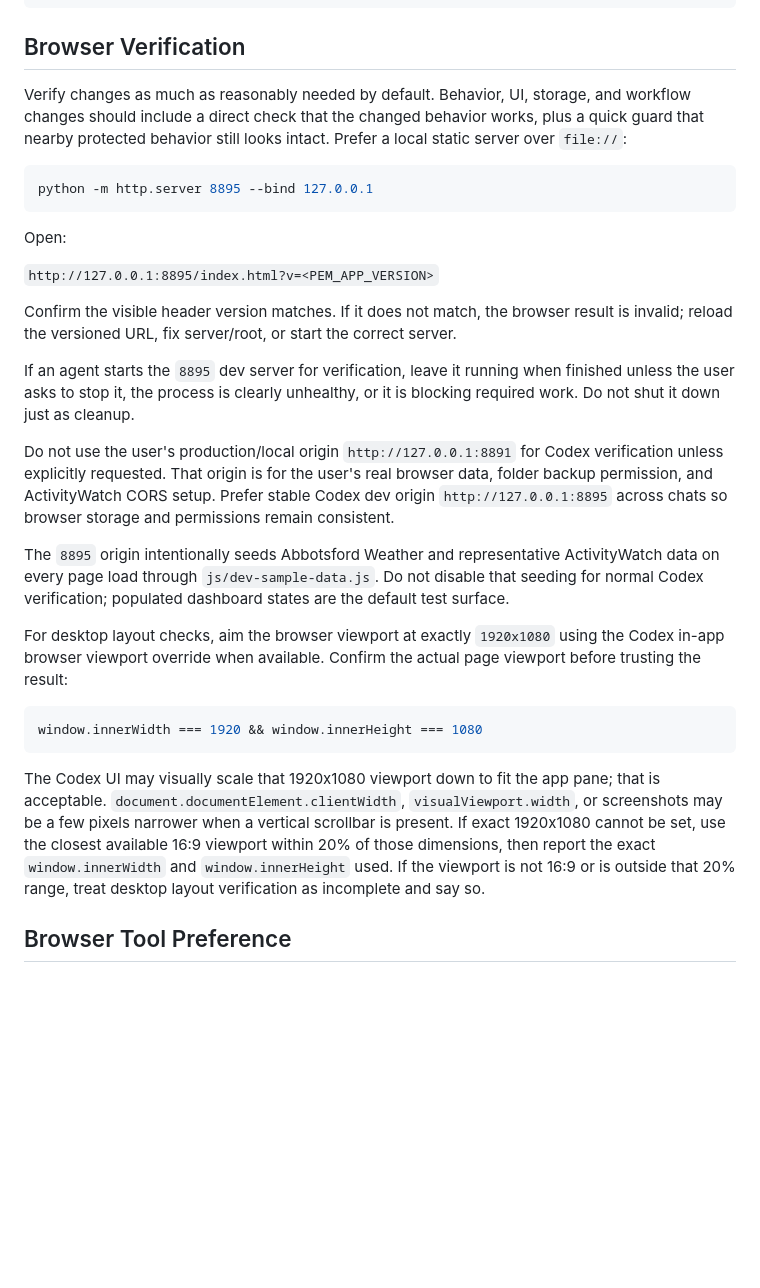
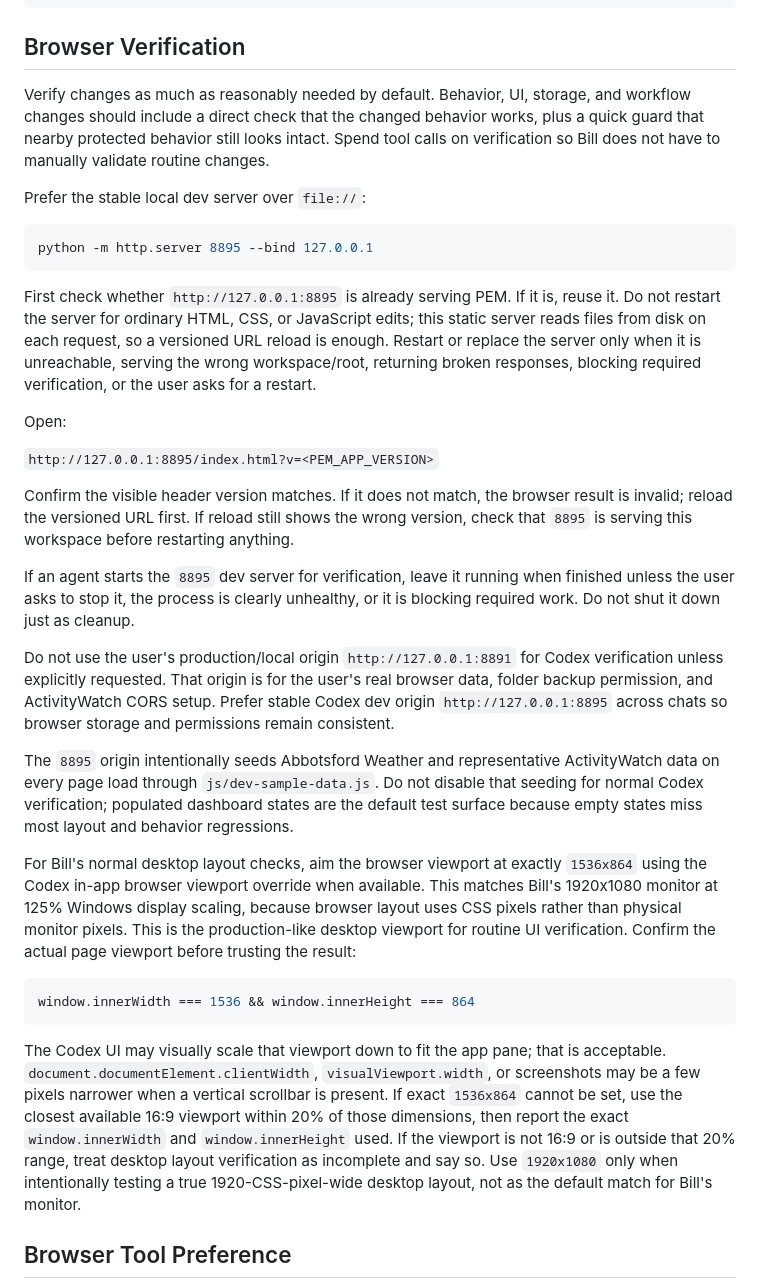
Before and after one commit to AnhDuck/physio-exercise-manager, a Markdown page: docs/verification.md, the part around the change. Rendered like a GitHub page; blank space fills up the shorter version.

Commit message:
Clarify verification guidance and agent expectations

````diff
--- a/docs/verification.md
+++ b/docs/verification.md
@@ -12,31 +12,35 @@ Get-ChildItem -Path js -Filter *.js | Sort-Object Name | ForEach-Object { node -
 
 ## Browser Verification
 
-Verify changes as much as reasonably needed by default. Behavior, UI, storage, and workflow changes should include a direct check that the changed behavior works, plus a quick guard that nearby protected behavior still looks intact. Prefer a local static server over `file://`:
+Verify changes as much as reasonably needed by default. Behavior, UI, storage, and workflow changes should include a direct check that the changed behavior works, plus a quick guard that nearby protected behavior still looks intact. Spend tool calls on verification so Bill does not have to manually validate routine changes.
+
+Prefer the stable local dev server over `file://`:
 
 ```powershell
 python -m http.server 8895 --bind 127.0.0.1
 ```
 
+First check whether `http://127.0.0.1:8895` is already serving PEM. If it is, reuse it. Do not restart the server for ordinary HTML, CSS, or JavaScript edits; this static server reads files from disk on each request, so a versioned URL reload is enough. Restart or replace the server only when it is unreachable, serving the wrong workspace/root, returning broken responses, blocking required verification, or the user asks for a restart.
+
 Open:
 
 `http://127.0.0.1:8895/index.html?v=<PEM_APP_VERSION>`
 
-Confirm the visible header version matches. If it does not match, the browser result is invalid; reload the versioned URL, fix server/root, or start the correct server.
+Confirm the visible header version matches. If it does not match, the browser result is invalid; reload the versioned URL first. If reload still shows the wrong version, check that `8895` is serving this workspace before restarting anything.
 
 If an agent starts the `8895` dev server for verification, leave it running when finished unless the user asks to stop it, the process is clearly unhealthy, or it is blocking required work. Do not shut it down just as cleanup.
 
 Do not use the user's production/local origin `http://127.0.0.1:8891` for Codex verification unless explicitly requested. That origin is for the user's real browser data, folder backup permission, and ActivityWatch CORS setup. Prefer stable Codex dev origin `http://127.0.0.1:8895` across chats so browser storage and permissions remain consistent.
 
-The `8895` origin intentionally seeds Abbotsford Weather and representative ActivityWatch data on every page load through `js/dev-sample-data.js`. Do not disable that seeding for normal Codex verification; populated dashboard states are the default test surface.
+The `8895` origin intentionally seeds Abbotsford Weather and representative ActivityWatch data on every page load through `js/dev-sample-data.js`. Do not disable that seeding for normal Codex verification; populated dashboard states are the default test surface because empty states miss most layout and behavior regressions.
 
-For desktop layout checks, aim the browser viewport at exactly `1920x1080` using the Codex in-app browser viewport override when available. Confirm the actual page viewport before trusting the result:
+For Bill's normal desktop layout checks, aim the browser viewport at exactly `1536x864` using the Codex in-app browser viewport override when available. This matches Bill's 1920x1080 monitor at 125% Windows display scaling, because browser layout uses CSS pixels rather than physical monitor pixels. This is the production-like desktop viewport for routine UI verification. Confirm the actual page viewport before trusting the result:
 
 ```js
-window.innerWidth === 1920 && window.innerHeight === 1080
+window.innerWidth === 1536 && window.innerHeight === 864
 ```
 
-The Codex UI may visually scale that 1920x1080 viewport down to fit the app pane; that is acceptable. `document.documentElement.clientWidth`, `visualViewport.width`, or screenshots may be a few pixels narrower when a vertical scrollbar is present. If exact 1920x1080 cannot be set, use the closest available 16:9 viewport within 20% of those dimensions, then report the exact `window.innerWidth` and `window.innerHeight` used. If the viewport is not 16:9 or is outside that 20% range, treat desktop layout verification as incomplete and say so.
+The Codex UI may visually scale that viewport down to fit the app pane; that is acceptable. `document.documentElement.clientWidth`, `visualViewport.width`, or screenshots may be a few pixels narrower when a vertical scrollbar is present. If exact `1536x864` cannot be set, use the closest available 16:9 viewport within 20% of those dimensions, then report the exact `window.innerWidth` and `window.innerHeight` used. If the viewport is not 16:9 or is outside that 20% range, treat desktop layout verification as incomplete and say so. Use `1920x1080` only when intentionally testing a true 1920-CSS-pixel-wide desktop layout, not as the default match for Bill's monitor.
 
 ## Browser Tool Preference
 
````
Also changed, not shown: AGENTS.md (+1 -0 lines).
